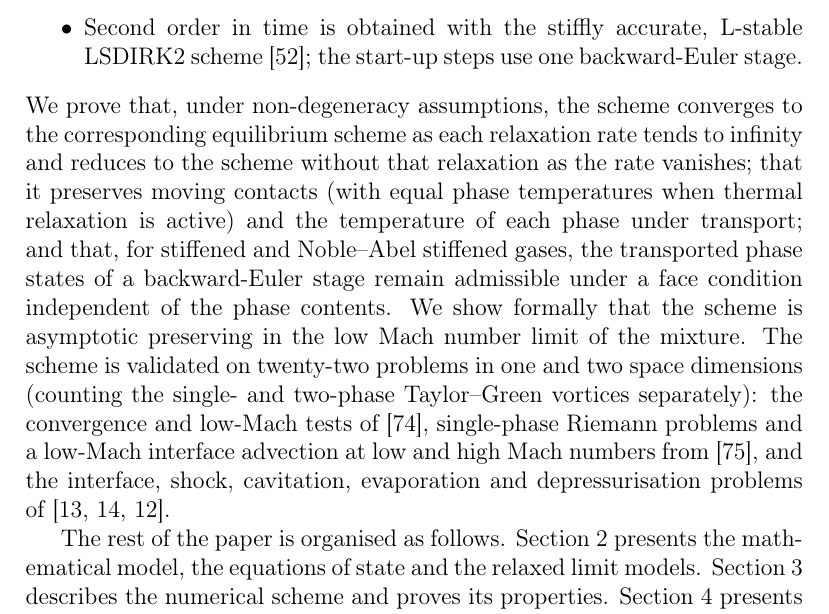
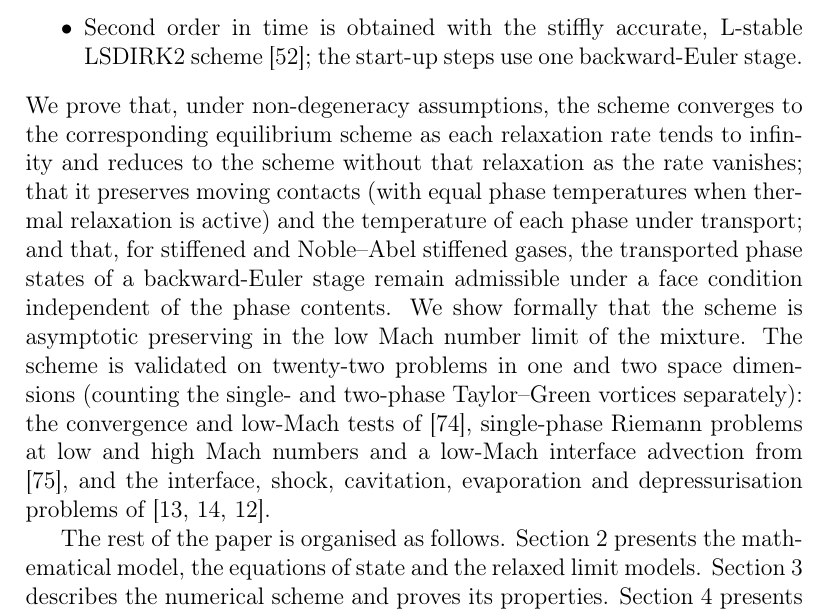
Before and after one commit to ZefengChen-Kairos/diffusionIMEX, a LaTeX paper (paper/main.tex, which reads paper/sections/01_introduction.tex): part of page 5 of 36, cut so that both start at the same text. Compiled offline with pdfLaTeX.

Commit message:
paper: intro wording
Co-Authored-By: Claude Opus 5.5 <noreply@anthropic.com>
Claude-Session: https://claude.ai/code/session_01S1n65tsz3avypBq5vvRFNT

```diff
--- a/paper/sections/01_introduction.tex
+++ b/paper/sections/01_introduction.tex
@@ -128,8 +128,8 @@ phase under transport; and that, for stiffened and Noble--Abel stiffened gases,
 backward-Euler stage remain admissible under a face condition independent of the phase contents. We show formally
 that the scheme is asymptotic preserving in the low Mach number limit of the mixture. The scheme is validated on
 twenty-two problems in one and two space dimensions (counting the single- and two-phase Taylor--Green vortices
-separately): the convergence and low-Mach tests of \cite{BattistiBoscheri2025}, single-phase Riemann problems and a
-low-Mach interface advection at low and high Mach numbers from \cite{Schropff2026}, and the interface, shock,
+separately): the convergence and low-Mach tests of \cite{BattistiBoscheri2025}, single-phase Riemann problems at low and
+high Mach numbers and a low-Mach interface advection from \cite{Schropff2026}, and the interface, shock,
 cavitation, evaporation and depressurisation problems of \cite{SPB2009,PelantiShyue2014,Pelanti2022}.
 
 The rest of the paper is organised as follows. Section~\ref{sec:governing} presents the mathematical model, the
```
